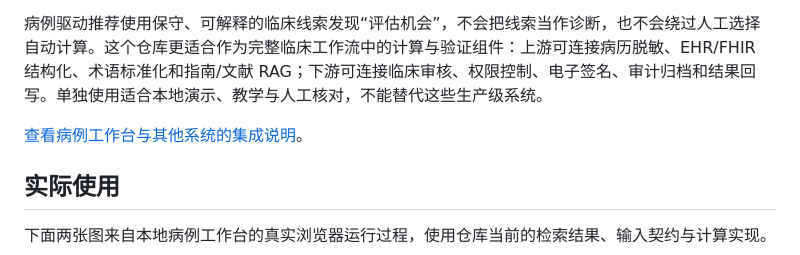
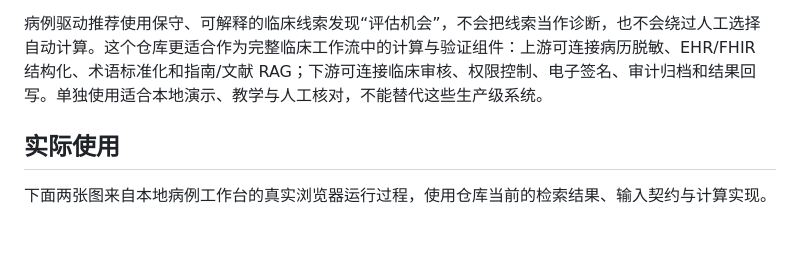
Before and after one commit to JuneYaooo/clinical-calculator, a Markdown page: README.md, the part around the change. GitHub-like rendering; blank space fills up the shorter version.

Commit message:
docs: remove workbench integration link

```diff
--- a/README.md
+++ b/README.md
@@ -68,8 +68,6 @@ python3 scripts/clinical_workbench.py --open
 默认地址为 `http://127.0.0.1:8765`。病例数据和结果只在当前浏览器页面与 Python 进程内存中处理，服务不写入文件；下载审计 JSON 是使用者主动触发的本地操作。当前候选来自仓库已经整理的本地证据目录，并非实时联网文献检索。界面会明确展示来源是否具体、版本是否缺失及自动化审核缺口；“可执行”不代表已经临床发布。
 
 病例驱动推荐使用保守、可解释的临床线索发现“评估机会”，不会把线索当作诊断，也不会绕过人工选择自动计算。这个仓库更适合作为完整临床工作流中的计算与验证组件：上游可连接病历脱敏、EHR/FHIR 结构化、术语标准化和指南/文献 RAG；下游可连接临床审核、权限控制、电子签名、审计归档和结果回写。单独使用适合本地演示、教学与人工核对，不能替代这些生产级系统。
-
-[查看病例工作台与其他系统的集成说明](./references/case-workbench.md)。
 
 ## 实际使用
 
```
Also changed, not shown: README.en.md (+0 -2 lines).
